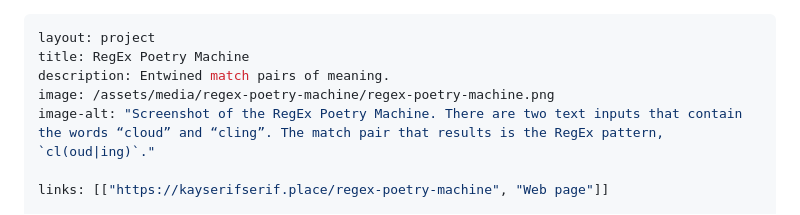
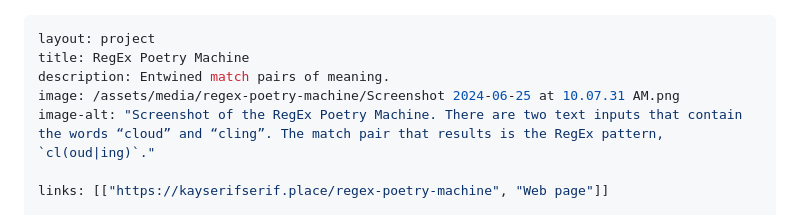
Before and after one commit to kayserifserif/kayserifserif.place, a Markdown page: work/regex-poetry-machine/index.md, the part around the change printed below. Rendered like a GitHub page.

Commit message:
update image on page

```diff
--- a/work/regex-poetry-machine/index.md
+++ b/work/regex-poetry-machine/index.md
@@ -2,7 +2,7 @@
 layout: project
 title: RegEx Poetry Machine
 description: Entwined match pairs of meaning.
-image: /assets/media/regex-poetry-machine/regex-poetry-machine.png
+image: /assets/media/regex-poetry-machine/Screenshot 2024-06-25 at 10.07.31 AM.png
 image-alt: "Screenshot of the RegEx Poetry Machine. There are two text inputs that contain the words “cloud” and “cling”. The match pair that results is the RegEx pattern, `cl(oud|ing)`."
 
 links: [["https://kayserifserif.place/regex-poetry-machine", "Web page"]]
```
Also changed, not shown: other parts of work/regex-poetry-machine/index.md (+1 -1 lines), assets/media/regex-poetry-machine/Screenshot 2024-06-25 at 10.07.31 AM.png (added).
